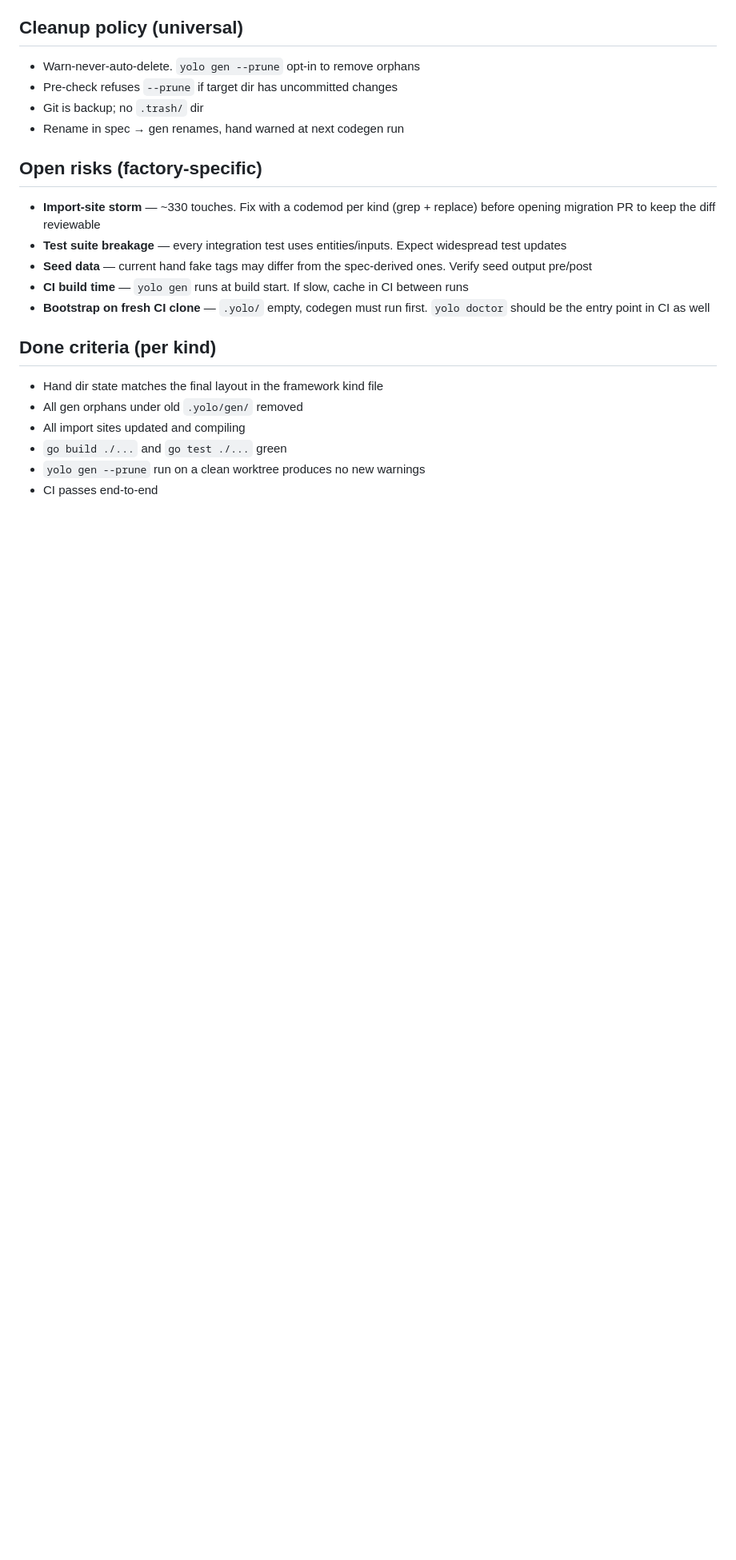
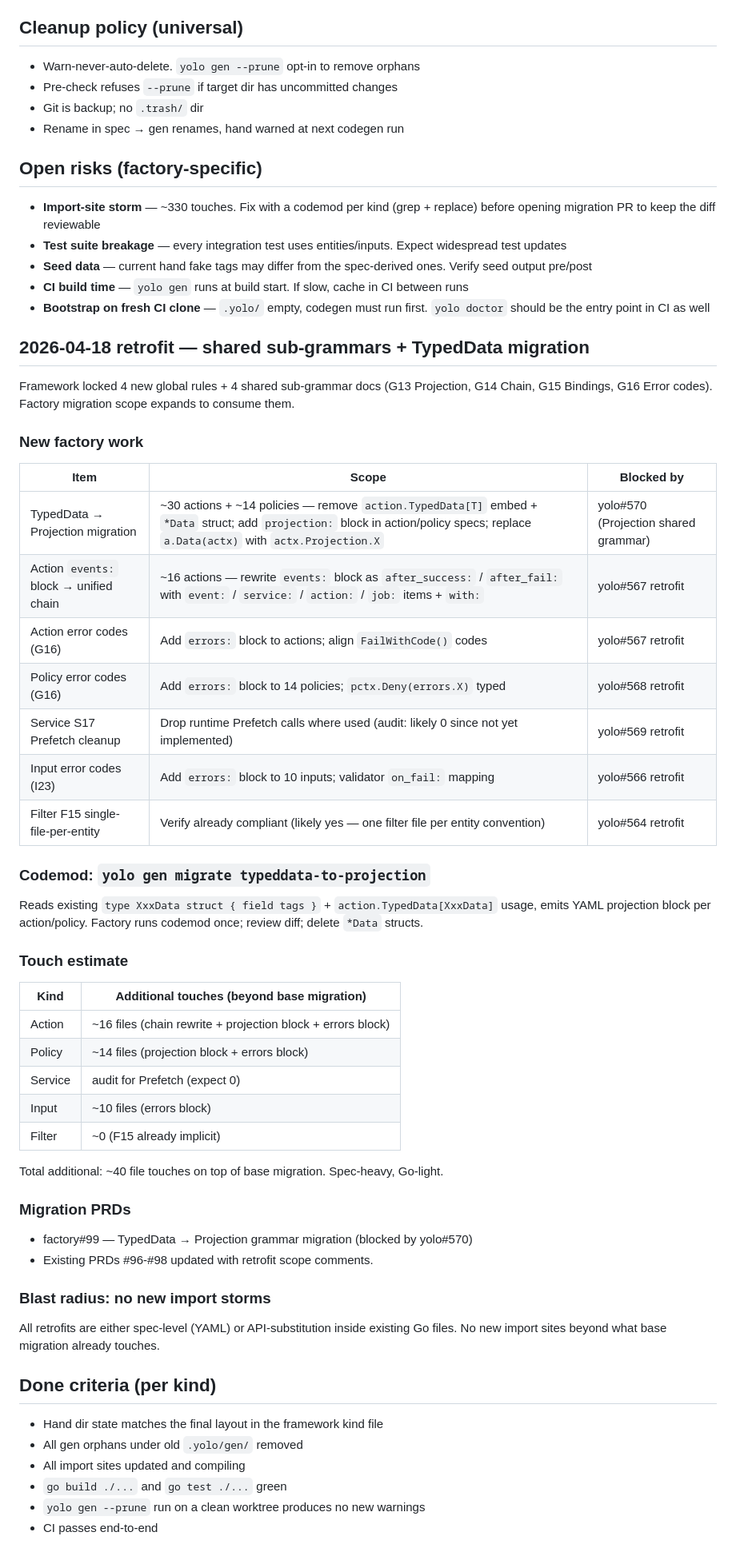
Before and after one commit to yolo-hq/app-yolo-factory, a Markdown page: docs/design/2026-04-15-codegen-migration.md, the part around the change. Shown at 80% size. GitHub-like rendering; blank space fills up the shorter version.

Commit message:
docs(design): 2026-04-18 retrofit — shared sub-grammars + TypedData migration
Framework locked G13 (Projection shared sub-grammar), G14 (unified chain),
G15 (strict bindings), G16 (error codes). Factory migration scope updated.

New items:
- TypedData → Projection migration (blocked by yolo#570)
- Action events block → unified chain (yolo#567 retrofit)
- Action/Policy/Input error codes grammar (G16)
- Service S17 Prefetch cleanup (audit only)

Codemod: yolo gen migrate typeddata-to-projection reads existing *Data
structs + action.TypedData[T] usage, emits YAML projection blocks.

~40 additional file touches beyond base migration. Spec-heavy, Go-light.
No new import storms.

New PRD filed: factory#99 (TypedData migration).

Co-Authored-By: Claude Opus 4.7 (1M context) <noreply@anthropic.com>

```diff
--- a/docs/design/2026-04-15-codegen-migration.md
+++ b/docs/design/2026-04-15-codegen-migration.md
@@ -98,6 +98,47 @@ Expected blast radius: **~400 LOC Go deleted → ~60 YAML lines + ~200 LOC hand
 - **CI build time** — `yolo gen` runs at build start. If slow, cache in CI between runs
 - **Bootstrap on fresh CI clone** — `.yolo/` empty, codegen must run first. `yolo doctor` should be the entry point in CI as well
 
+## 2026-04-18 retrofit — shared sub-grammars + TypedData migration
+
+Framework locked 4 new global rules + 4 shared sub-grammar docs (G13 Projection, G14 Chain, G15 Bindings, G16 Error codes). Factory migration scope expands to consume them.
+
+### New factory work
+
+| Item | Scope | Blocked by |
+|---|---|---|
+| TypedData → Projection migration | ~30 actions + ~14 policies — remove `action.TypedData[T]` embed + `*Data` struct; add `projection:` block in action/policy specs; replace `a.Data(actx)` with `actx.Projection.X` | yolo#570 (Projection shared grammar) |
+| Action `events:` block → unified chain | ~16 actions — rewrite `events:` block as `after_success:` / `after_fail:` with `event:` / `service:` / `action:` / `job:` items + `with:` | yolo#567 retrofit |
+| Action error codes (G16) | Add `errors:` block to actions; align `FailWithCode()` codes | yolo#567 retrofit |
+| Policy error codes (G16) | Add `errors:` block to 14 policies; `pctx.Deny(errors.X)` typed | yolo#568 retrofit |
+| Service S17 Prefetch cleanup | Drop runtime Prefetch calls where used (audit: likely 0 since not yet implemented) | yolo#569 retrofit |
+| Input error codes (I23) | Add `errors:` block to 10 inputs; validator `on_fail:` mapping | yolo#566 retrofit |
+| Filter F15 single-file-per-entity | Verify already compliant (likely yes — one filter file per entity convention) | yolo#564 retrofit |
+
+### Codemod: `yolo gen migrate typeddata-to-projection`
+
+Reads existing `type XxxData struct { field tags }` + `action.TypedData[XxxData]` usage, emits YAML projection block per action/policy. Factory runs codemod once; review diff; delete `*Data` structs.
+
+### Touch estimate
+
+| Kind | Additional touches (beyond base migration) |
+|---|---|
+| Action | ~16 files (chain rewrite + projection block + errors block) |
+| Policy | ~14 files (projection block + errors block) |
+| Service | audit for Prefetch (expect 0) |
+| Input | ~10 files (errors block) |
+| Filter | ~0 (F15 already implicit) |
+
+Total additional: ~40 file touches on top of base migration. Spec-heavy, Go-light.
+
+### Migration PRDs
+
+- factory#99 — TypedData → Projection grammar migration (blocked by yolo#570)
+- Existing PRDs #96-#98 updated with retrofit scope comments.
+
+### Blast radius: no new import storms
+
+All retrofits are either spec-level (YAML) or API-substitution inside existing Go files. No new import sites beyond what base migration already touches.
+
 ## Done criteria (per kind)
 
 - Hand dir state matches the final layout in the framework kind file
```
